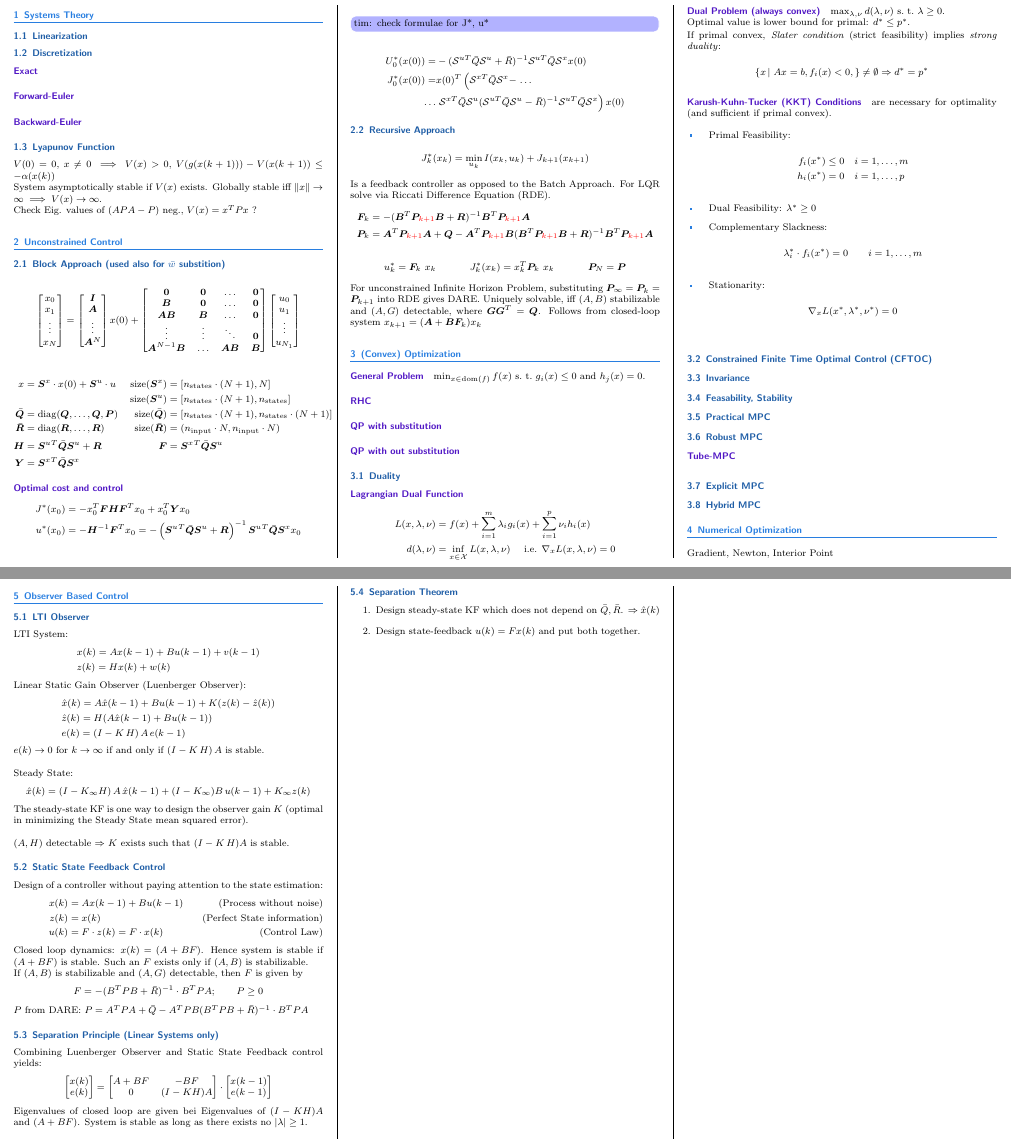
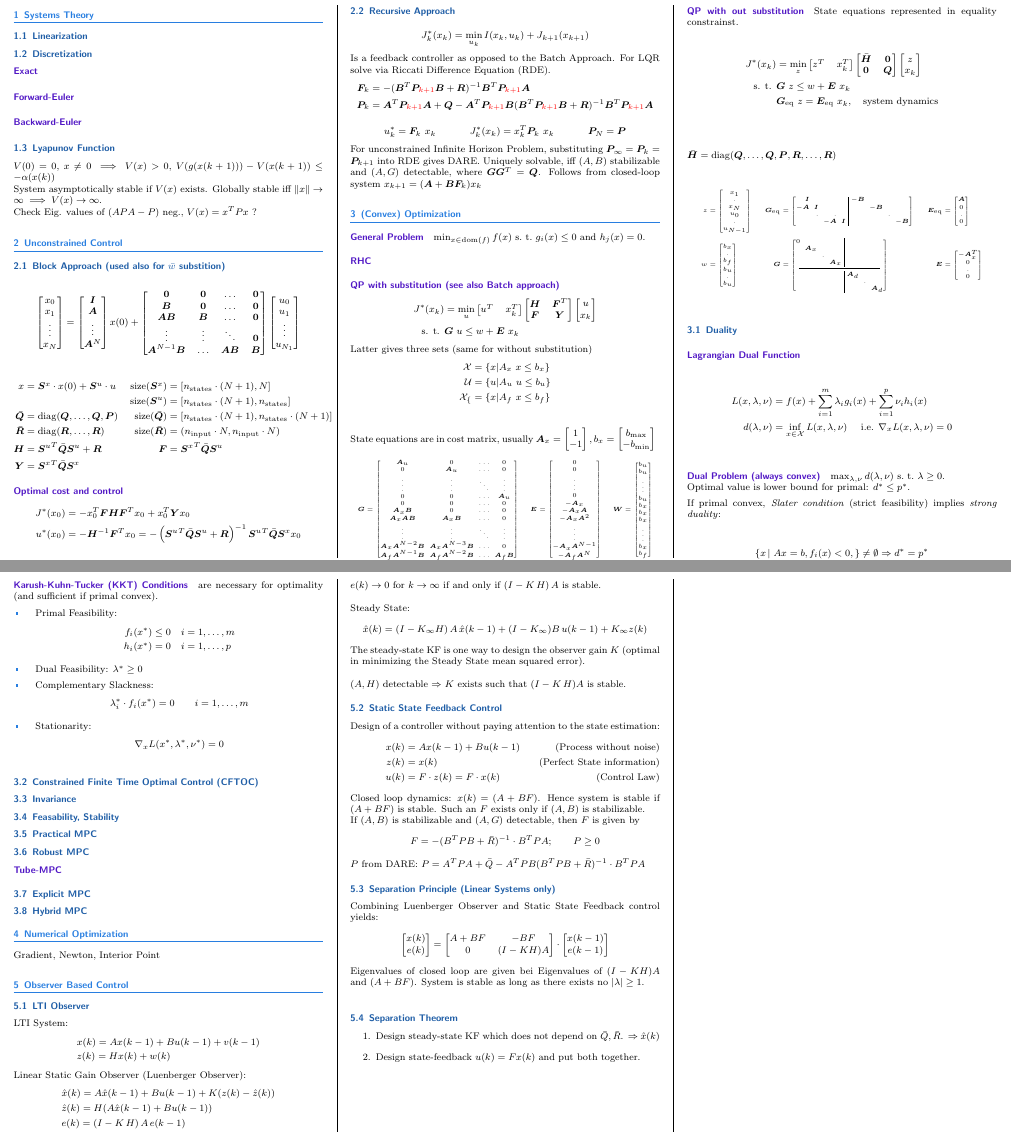
Before and after one commit to timethy/eth-17fs-mpc, a LaTeX document (summary.tex, which reads layout.sty): two parts of pages 1 and 2 of 2, joined at a grey line, cut so that both start at the same text. Compiled offline with pdfLaTeX.

Commit message:
ADD QP with and without substitution

```diff
--- a/layout.sty
+++ b/layout.sty
@@ -95,6 +95,12 @@
 
 \newcommand{\BigO}[1]{\ensuremath{\operatorname{O}\bigl(#1\bigr)}}
 
+\makeatletter
+\renewcommand*\env@matrix[1][*\c@MaxMatrixCols c]{%
+  \hskip -\arraycolsep
+  \let\@ifnextchar\new@ifnextchar
+  \array{#1}}
+\makeatother
 
 %------------------------------------
 %  PROGRAMMING LANGUAGE
--- a/summary.tex
+++ b/summary.tex
@@ -3,6 +3,7 @@
 \usepackage{bm}
 \usepackage{layout}
 \usepackage{changepage}   % for the adjustwidth environment
+\usepackage{booktabs}
 %\usepackage{extsizes}
 %\usepackage{savetrees}
 \usepackage{xargs}
@@ -49,6 +50,8 @@
 \newcommand\vS{\bm{S}}
 \newcommand\vT{\bm{T}}
 \newcommand\vU{\bm{U}}
+\newcommand\vV{\bm{V}}
+\newcommand\vW{\bm{W}}
 \newcommand\vX{\bm{X}}
 \newcommand\vY{\bm{Y}}
 \newcommand\vZ{\bm{Z}}
@@ -106,11 +109,6 @@ x & = \vS^x\cdot x(0) + \vS^u\cdot u & \size(\vS^x) & = \left[ n_\text{states} \
 J^*(x_0) & = -x_0^T \vF\vH\vF^T x_0 + x_0^T \vY x_0 \\
 u^*(x_0) & = -\vH^{-1}\vF^T x_0 = - \left( {\vS^u}^T\bar\vQ\vS^u + \vR \right)^{-1}{\vS^u}^T\bar\vQ\vS^x x_0 \\
 \end{align*}
-\tim{check formulae for J*, u*}
-\begin{align*}
-U_0^*(x(0)) =& -(\mc{S}^{uT} \bar{Q} \mc{S}^u + \bar{R})^{-1}\mc{S}^{uT}\bar{Q}\mc{S}^x x(0) \\
-J_0^*(x(0))=&x(0)^T \left(\mc{S}^{xT} \bar{Q} \mc{S}^x - \right. \dots \\ \dots &\left. \mc{S}^{xT}\bar{Q}\mc{S}^u(\mc{S}^{uT}\bar{Q}\mc{S}^u- \bar{R})^{-1} \mc{S}^{uT}\bar{Q}\mc{S}^x \right) x(0)
-\end{align*}
 
 \subsection{Recursive Approach}
 \begin{align*}
@@ -136,8 +134,70 @@ $\min_{x \in \dom(f)} f(x)$ s.\ t.\ $g_i(x) \leq 0$ and $h_j(x) = 0.$
 %for $i = 1,\dots,m, j = 1,\dots,p$.
 
 \paragraph{RHC}
-\paragraph{QP with substitution}
+\paragraph{QP with substitution (see also Batch approach)}
+\begin{align*}
+J^*(x_k) & = \min_u \Me{u^T & x_k^T}\Me{\vH & \vF^T \\ \vF & \vY}\Me{u \\ x_k} \\
+\text{s. t. } & \vG\ u \leq w + \vE\ x_k
+\end{align*}
+Latter gives three sets (same for without substitution)
+\begin{align*}
+\mc{X}   & = \{ x | A_x\ x \leq b_x\} \\
+\mc{U}   & = \{ u | A_u\ u \leq b_u\} \\
+\mc{X_f} & = \{ x | A_f\ x \leq b_f\} \\
+\end{align*}
+State equations are in cost matrix, usually $\vA_x = \Me{1 \\ -1}, b_x = \Me{b_\text{max} \\ -b_\text{min}}$
+\begin{scriptsize}
+\setlength{\arraycolsep}{2pt}
+\begin{align*}
+\vG & = \Me{\vA_u & 0 & \dots & 0 \\
+          0 & \vA_u & \dots & 0 \\
+          \vdots & \vdots & \ddots & \vdots \\
+					0      & 0 & \dots & \vA_u \\
+					0      & 0 & \dots & 0 \\
+					\vA_x\vB & 0 & \dots & 0 \\
+					\vA_x\vA\vB & \vA_x\vB & \dots & 0 \\
+					\vdots & \vdots & \ddots & \vdots \\
+					\vA_x\vA^{N-2}\vB & \vA_x\vA^{N-3}\vB & \dots & 0 \\
+					\vA_f\vA^{N-1}\vB & \vA_f\vA^{N-2}\vB & \dots & \vA_f\vB} &
+\vE & = \Me{0 \\ 0 \\ \vdots \\ 0 \\ -\vA_x \\ -\vA_x\vA \\ -\vA_x\vA^2 \\ \vdots \\ -\vA_x\vA^{N-1} \\ -\vA_f\vA^N} &
+\vW & = \Me{b_u \\ b_u \\ \vdots \\ b_u \\ b_x \\ b_x \\ b_x \\ \vdots \\ b_x \\ b_f}
+\end{align*}
+\end{scriptsize}
+
 \paragraph{QP with out substitution}
+State equations represented in equality constrainst.
+\begin{align*}
+J^*(x_k) & = \min_z \Me{z^T & x_k^T}\Me{\bar\vH & \bm 0 \\ \bm 0 & \vQ}\Me{z \\ x_k} \\
+\text{s. t. } & \vG\ z \leq w + \vE\ x_k \\
+              & \vG_\text{eq}\ z = \vE_\text{eq}\ x_k, \quad \text{system dynamics} \\
+\end{align*}
+$\bar\vH = \diag(\vQ,\dots,\vQ,\vP,\vR,\dots,\vR)$
+\begin{scriptsize}
+\setlength{\arraycolsep}{2pt}
+\begin{align*}
+z & = \Me{x_1 \\ . \\ x_N \\ u_0 \\ . \\ u_{N-1}} &
+\vG_\text{eq} & =
+\begin{bmatrix}[rrrr@{\hskip 2pt}|@{\hskip 2pt}rrrr]
+ \vI & \   &  \   & \   & -\vB &  \   & \ &  \ \\
+-\vA & \vI &  \   & \   &  \   & -\vB & \ &  \ \\
+ \   & .   & .    & \   &  \   &  \   & . &  \ \\
+ \   & \   & -\vA & \vI &  \   &  \   & \ & -\vB
+\end{bmatrix} &
+\vE_\text{eq} & = \Me{\vA \\ 0 \\ . \\ 0} \\
+w & = \Me{b_x \\ . \\ b_f \\ b_u \\ . \\ b_u} &
+\vG & =
+\begin{bmatrix}[cccc|ccc]
+ 0  & \     & \ & \     & \     & \ & \ \\
+ \  & \vA_x & \ & \     & \     & \ & \ \\
+ \  & \     & . & \     & \     & \ & \ \\
+ \  & \     & \ & \vA_x & \     & \ & \ \\ \cmidrule(lr){1-7}
+ \  & \     & \ & \     & \vA_d & \ & \ \\
+ \  & \     & \ & \     & \     & . & \ \\
+ \  & \     & \ & \     & \     &   & \vA_d
+\end{bmatrix} &
+\vE & = \Me{-\vA_x^T \\ 0 \\ . \\ 0}
+\end{align*}
+\end{scriptsize}
 
 \subsection{Duality}
 \paragraph{Lagrangian Dual Function}
```
Also changed, not shown: summary.pdf.
